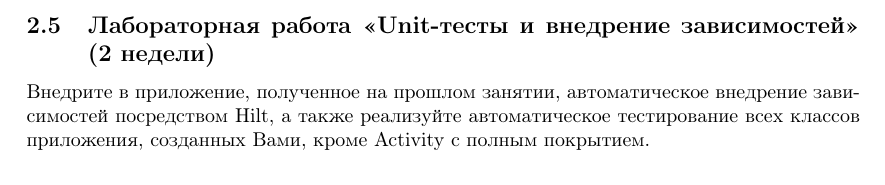
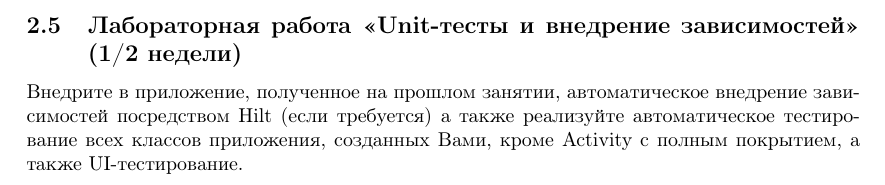
Before and after one commit to rscprof/MAD, a LaTeX document (problems.tex, which reads problem_android_unit.tex): part of page 10 of 14, cut so that both start at the same text. Compiled offline with pdfLaTeX.

Commit message:
update last task for 425

```diff
--- a/problem_android_unit.tex
+++ b/problem_android_unit.tex
@@ -1,5 +1,5 @@
-\subsection{Лабораторная работа <<Unit-тесты и внедрение зависимостей>> (2 недели)}
+\subsection{Лабораторная работа <<Unit-тесты и внедрение зависимостей>> (1/2 недели)}
 
-Внедрите в приложение, полученное на прошлом занятии, автоматическое внедрение зависимостей посредством Hilt,
+Внедрите в приложение, полученное на прошлом занятии, автоматическое внедрение зависимостей посредством Hilt (если требуется)
 а также реализуйте автоматическое тестирование всех классов приложения, созданных Вами,
-кроме Activity с полным покрытием.
+кроме Activity с полным покрытием, а также UI-тестирование.
```
